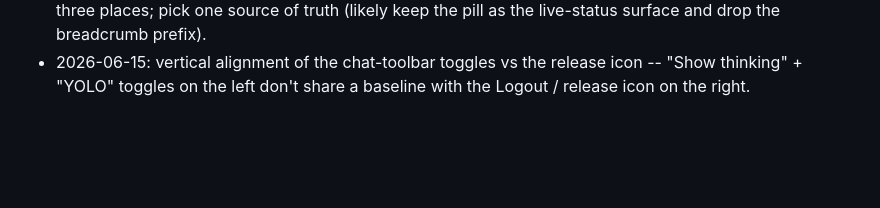
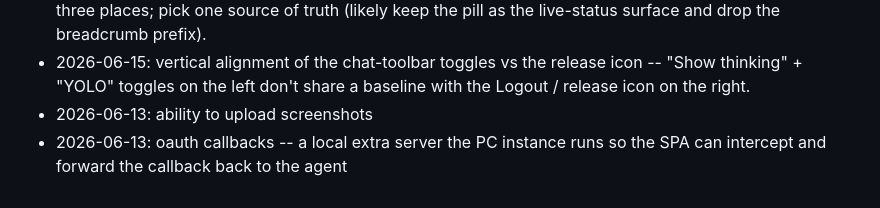
Before and after one commit to chsienki/magpilot, a Markdown page: .github/copilot-instructions.md, the part around the change. Rendered like a GitHub page; blank space fills up the shorter version.

Commit message:
docs: append ideas backlog (2 entries from copilot-context/ideas)
Co-authored-by: Copilot <223556219+Copilot@users.noreply.github.com>

```diff
--- a/.github/copilot-instructions.md
+++ b/.github/copilot-instructions.md
@@ -1847,3 +1847,5 @@ Open items:
 - 2026-06-15: chat-pane hierarchy refactor -- thinking should not dominate, tool calls should attach to assistant turns. Three independent design critiques (Claude Opus / GPT-5.4 / Gemini 3.1 Pro) all flagged the same root issue: thinking blocks (italic walls), assistant turns, and tool-call chips use near-identical containers, so the eye can't infer "what happened" vs "what was thinking" vs "what tools ran" at a glance. Punch list with concrete fixes saved as a session-state artifact.
 - 2026-06-15: AppBar duplicates the host name (pill + breadcrumb + drawer header). HENDRIK appears in three places; pick one source of truth (likely keep the pill as the live-status surface and drop the breadcrumb prefix).
 - 2026-06-15: vertical alignment of the chat-toolbar toggles vs the release icon -- "Show thinking" + "YOLO" toggles on the left don't share a baseline with the Logout / release icon on the right.
+- 2026-06-13: ability to upload screenshots
+- 2026-06-13: oauth callbacks -- a local extra server the PC instance runs so the SPA can intercept and forward the callback back to the agent
```
